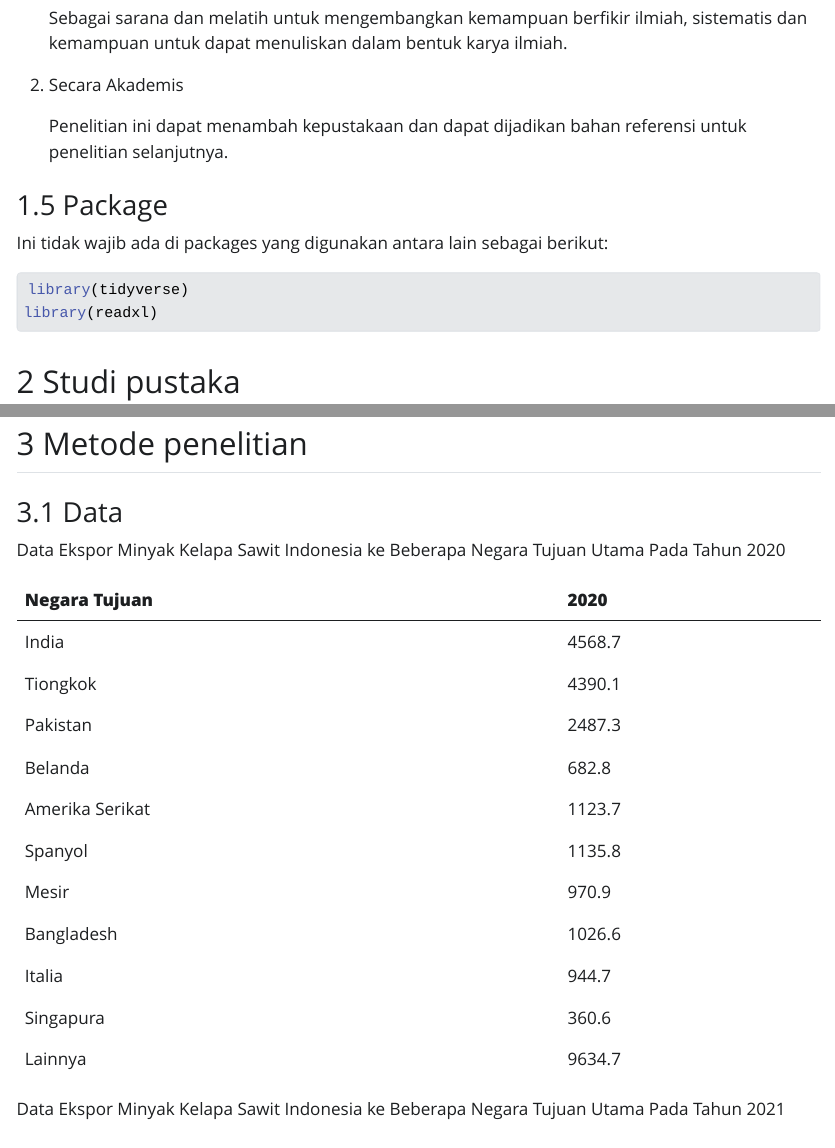
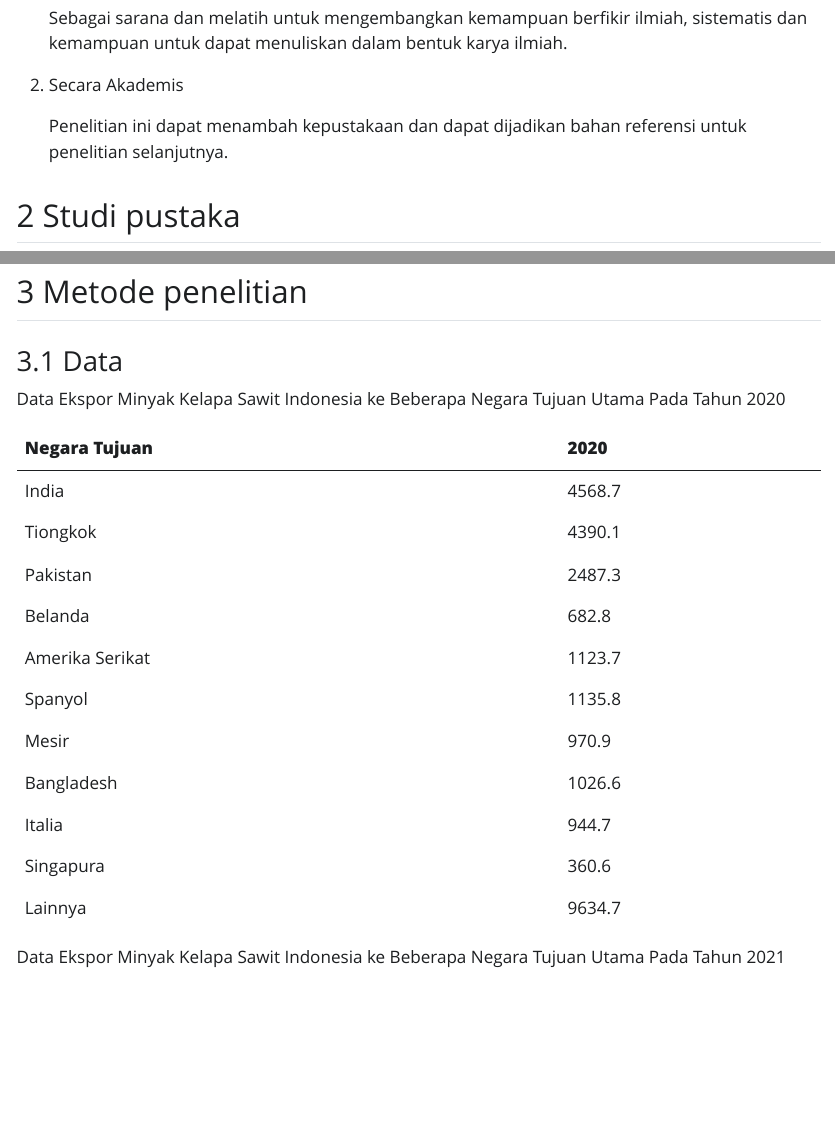
Before and after one commit to Delianaaa/delianarahma.github.io, a Quarto document (index.qmd): the page in a window 1100 px wide, from 1010 px down, and a second part further down, joined at a grey line. The pictures show the output file index.html that the author committed with the source, opened offline; Quarto's library style sheets are replaced by a plain one without menus.

Commit message:
Add files via upload

````diff
--- a/index.qmd
+++ b/index.qmd
@@ -37,17 +37,6 @@ Dari setiap penelitian tentunya juga akan diperoleh hasil yang diharapkan dan da
 2.  Secara Akademis
 
     Penelitian ini dapat menambah kepustakaan dan dapat dijadikan bahan referensi untuk penelitian selanjutnya.
-
-### Package
-
-Ini tidak wajib ada di packages yang digunakan antara lain sebagai berikut:
-
-```{r}
-#| warning: false
-#| echo: true
-library(tidyverse)
-library(readxl)
-```
 
 ## Studi pustaka
 
````
Also changed, not shown: index.html.
